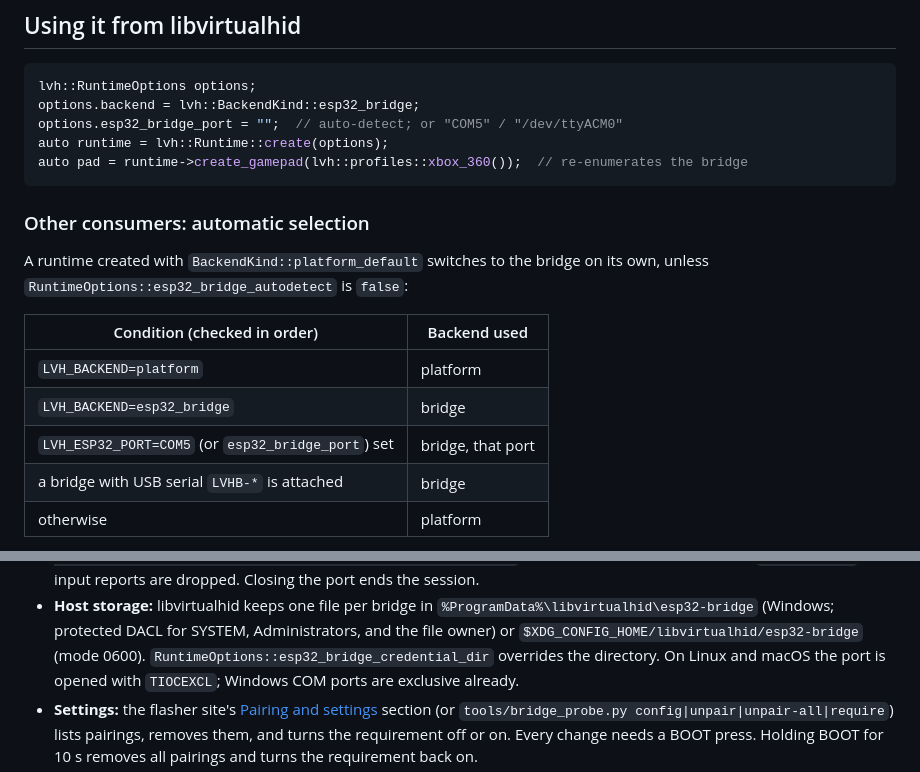
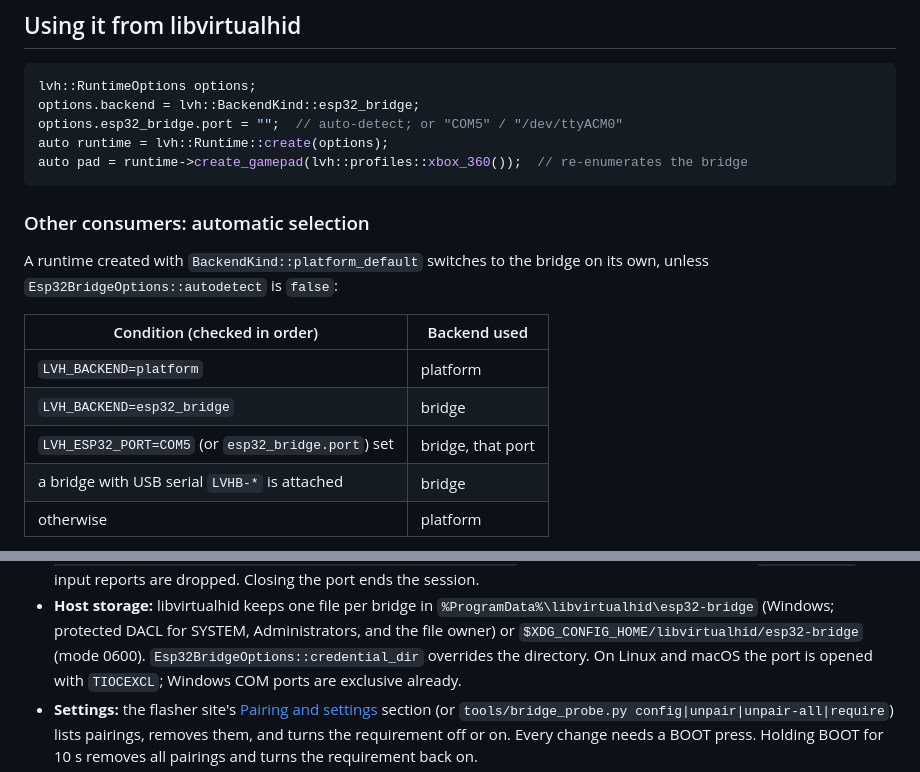
Before and after one commit to cheetahdotcat/esp32s3-hid-bridge, a Markdown page: README.md, 2 parts joined by grey strips. GitHub-like rendering.

Commit message:
Update libvirtualhid to the refactored bridge backend
Esp32BridgeOptions replaces the separate RuntimeOptions fields.

````diff
--- a/README.md
+++ b/README.md
@@ -37,7 +37,7 @@ Moonlight client ──network──▶ Sunshine ──libvirtualhid (BackendKin
 ```cpp
 lvh::RuntimeOptions options;
 options.backend = lvh::BackendKind::esp32_bridge;
-options.esp32_bridge_port = "";  // auto-detect; or "COM5" / "/dev/ttyACM0"
+options.esp32_bridge.port = "";  // auto-detect; or "COM5" / "/dev/ttyACM0"
 auto runtime = lvh::Runtime::create(options);
 auto pad = runtime->create_gamepad(lvh::profiles::xbox_360());  // re-enumerates the bridge
 ```
@@ -45,13 +45,13 @@ auto pad = runtime->create_gamepad(lvh::profiles::xbox_360());  // re-enumerates
 ### Other consumers: automatic selection
 
 A runtime created with `BackendKind::platform_default` switches to the bridge
-on its own, unless `RuntimeOptions::esp32_bridge_autodetect` is `false`:
+on its own, unless `Esp32BridgeOptions::autodetect` is `false`:
 
 | Condition (checked in order)                       | Backend used      |
 |----------------------------------------------------|-------------------|
 | `LVH_BACKEND=platform`                             | platform          |
 | `LVH_BACKEND=esp32_bridge`                         | bridge            |
-| `LVH_ESP32_PORT=COM5` (or `esp32_bridge_port`) set | bridge, that port |
+| `LVH_ESP32_PORT=COM5` (or `esp32_bridge.port`) set | bridge, that port |
 | a bridge with USB serial `LVHB-*` is attached      | bridge            |
 | otherwise                                          | platform          |
 
@@ -145,7 +145,7 @@ through real USB hardware, including on the UAC prompt and the sign-in screen.
   `%ProgramData%\libvirtualhid\esp32-bridge` (Windows; protected DACL for
   SYSTEM, Administrators, and the file owner) or
   `$XDG_CONFIG_HOME/libvirtualhid/esp32-bridge` (mode 0600).
-  `RuntimeOptions::esp32_bridge_credential_dir` overrides the directory. On
+  `Esp32BridgeOptions::credential_dir` overrides the directory. On
   Linux and macOS the port is opened with `TIOCEXCL`; Windows COM ports are
   exclusive already.
 - **Settings:** the flasher site's [Pairing and settings](https://cheetahdotcat.github.io/esp32s3-hid-bridge/#configure)
````
